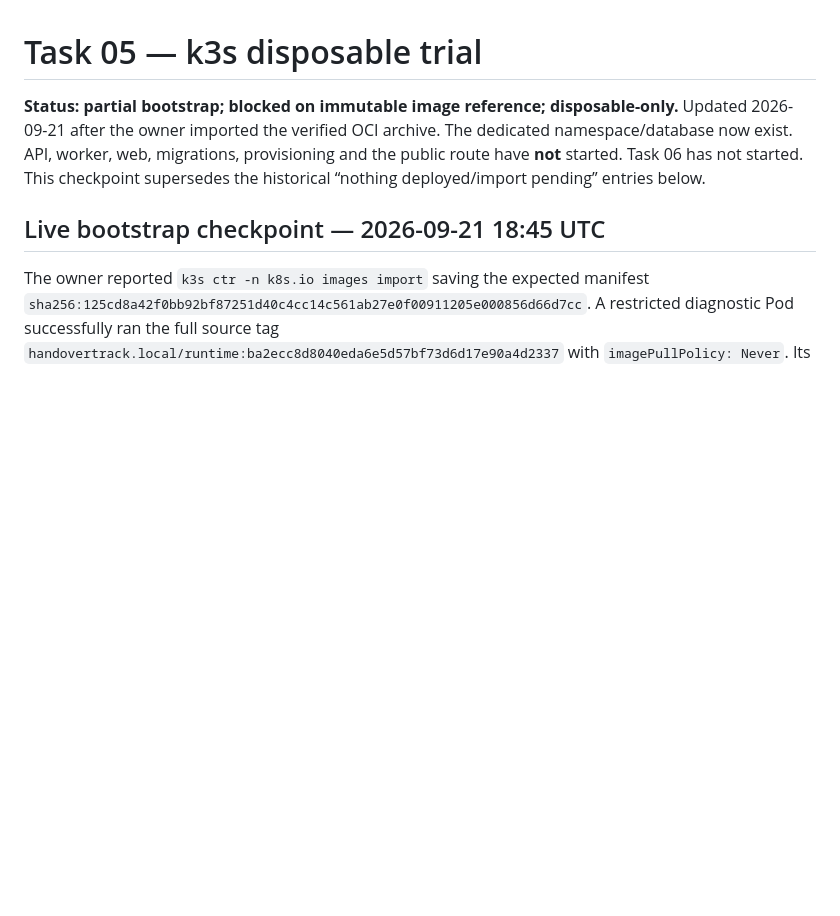
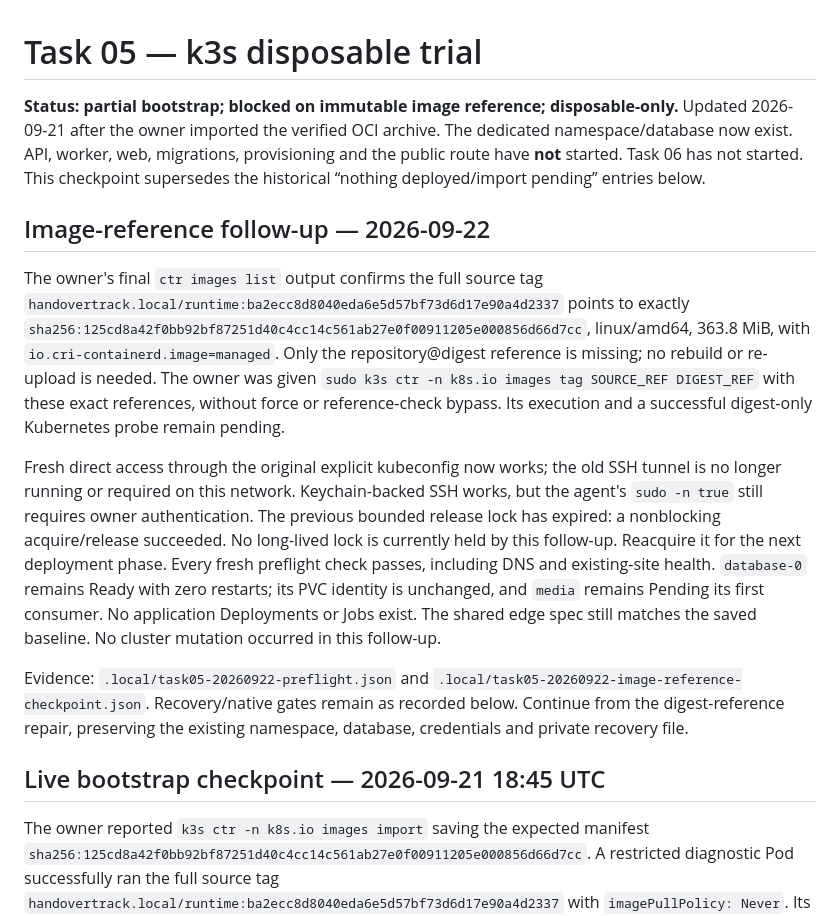
Before and after one commit to mendmania/handovertrack, a Markdown page: docs/progress/05-k3s-trial.md, the part around the change. GitHub-like rendering; blank space fills up the shorter version.

Commit message:
Record confirmed imported manifest and pending digest alias repair

```diff
--- a/docs/progress/05-k3s-trial.md
+++ b/docs/progress/05-k3s-trial.md
@@ -5,6 +5,34 @@ Updated 2026-09-21 after the owner imported the verified OCI archive. The dedica
 namespace/database now exist. API, worker, web, migrations, provisioning and the
 public route have **not** started. Task 06 has not started. This checkpoint
 supersedes the historical “nothing deployed/import pending” entries below.
+
+## Image-reference follow-up — 2026-09-22
+
+The owner's final `ctr images list` output confirms the full source tag
+`handovertrack.local/runtime:ba2ecc8d8040eda6e5d57bf73d6d17e90a4d2337`
+points to exactly
+`sha256:125cd8a42f0bb92bf87251d40c4cc14c561ab27e0f00911205e000856d66d7cc`,
+linux/amd64, 363.8 MiB, with `io.cri-containerd.image=managed`. Only the
+repository@digest reference is missing; no rebuild or re-upload is needed.
+The owner was given `sudo k3s ctr -n k8s.io images tag SOURCE_REF DIGEST_REF`
+with these exact references, without force or reference-check bypass. Its
+execution and a successful digest-only Kubernetes probe remain pending.
+
+Fresh direct access through the original explicit kubeconfig now works;
+the old SSH tunnel is no longer running or required on this network.
+Keychain-backed SSH works, but the agent's `sudo -n true` still requires owner
+authentication. The previous bounded release lock has expired: a nonblocking
+acquire/release succeeded. No long-lived lock is currently held by this follow-up.
+Reacquire it for the next deployment phase. Every fresh preflight check passes,
+including DNS and existing-site health. `database-0` remains Ready with zero
+restarts; its PVC identity is unchanged, and `media` remains Pending its first
+consumer. No application Deployments or Jobs exist. The shared edge spec still
+matches the saved baseline. No cluster mutation occurred in this follow-up.
+
+Evidence: `.local/task05-20260922-preflight.json` and
+`.local/task05-20260922-image-reference-checkpoint.json`. Recovery/native gates
+remain as recorded below. Continue from the digest-reference repair, preserving
+the existing namespace, database, credentials and private recovery file.
 
 ## Live bootstrap checkpoint — 2026-09-21 18:45 UTC
 
```
